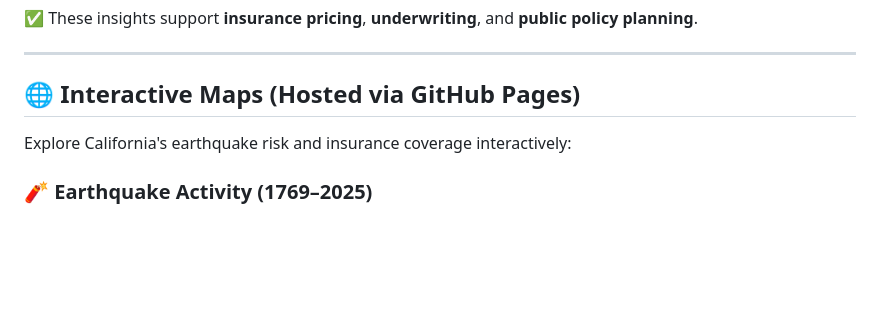
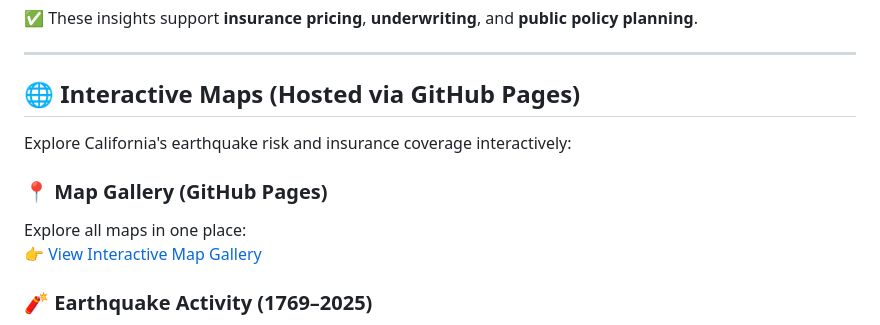
Before and after one commit to annapiter/earthquake-insurance-analysis, a Markdown page: README.md, the part around the change. GitHub-like rendering; folded sections open; blank space fills up the shorter version.

Commit message:
Update README: Add interactive map gallery link

```diff
--- a/README.md
+++ b/README.md
@@ -220,6 +220,10 @@ The project saves both intermediate and final cleaned datasets in **two formats*
 
 Explore California's earthquake risk and insurance coverage interactively:
 
+### 📍 Map Gallery (GitHub Pages)
+Explore all maps in one place:
+👉 [View Interactive Map Gallery](https://annapiter.github.io/earthquake-insurance-analysis/maps/)
+
 ### 🧨 Earthquake Activity (1769–2025)
 * [Strong Earthquakes by County (Folium)](https://annapiter.github.io/earthquake-insurance-analysis/strong_quakes_map.html)
 * [Maximum Magnitude by County](https://annapiter.github.io/earthquake-insurance-analysis/max_magnitude_map.html)
```
